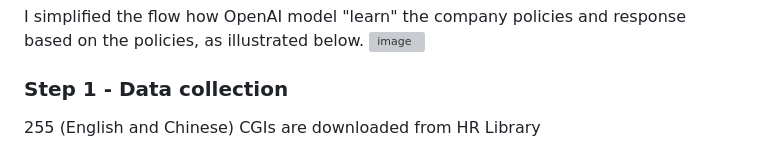
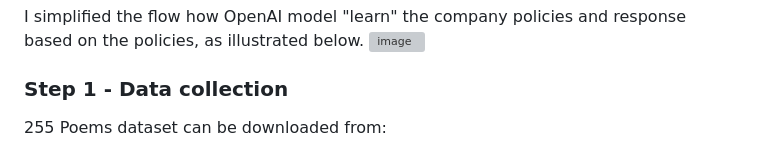
Before and after one commit to BerniceYeow/RAG-QA-with-context, a Markdown page: README.md, the part around the change printed below. Drawn GitHub-style; grey boxes are pictures that could not be loaded.

Commit message:
Add files via upload
upload new readme file

```diff
--- a/README.md
+++ b/README.md
@@ -18,5 +18,5 @@ I simplified the flow how OpenAI model "learn" the company policies and response
 ![image](https://github.com/justinlaw360/RAG/blob/main/rag.jpg)
 
 ### Step 1 - Data collection
-255 (English and Chinese) CGIs are downloaded from HR Library
+255 Poems dataset can be downloaded from:
 
```
Also changed, not shown: other parts of README.md (+1 -5 lines).
